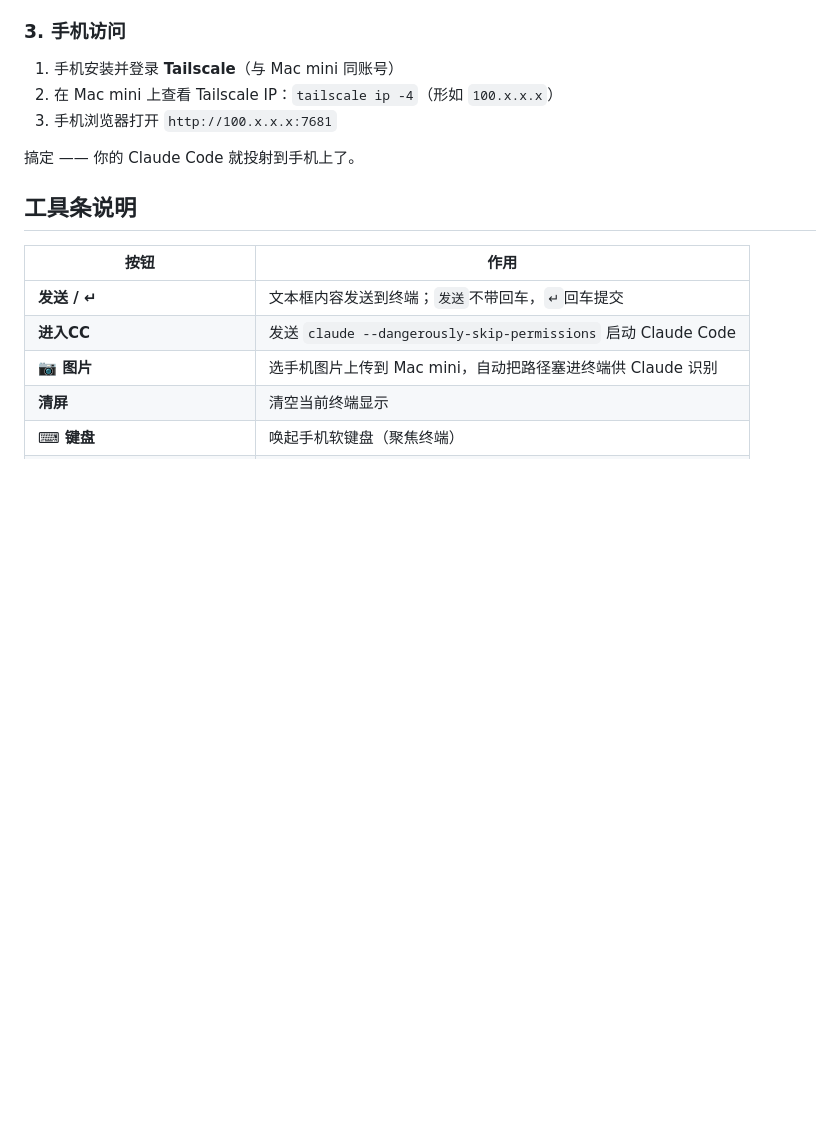
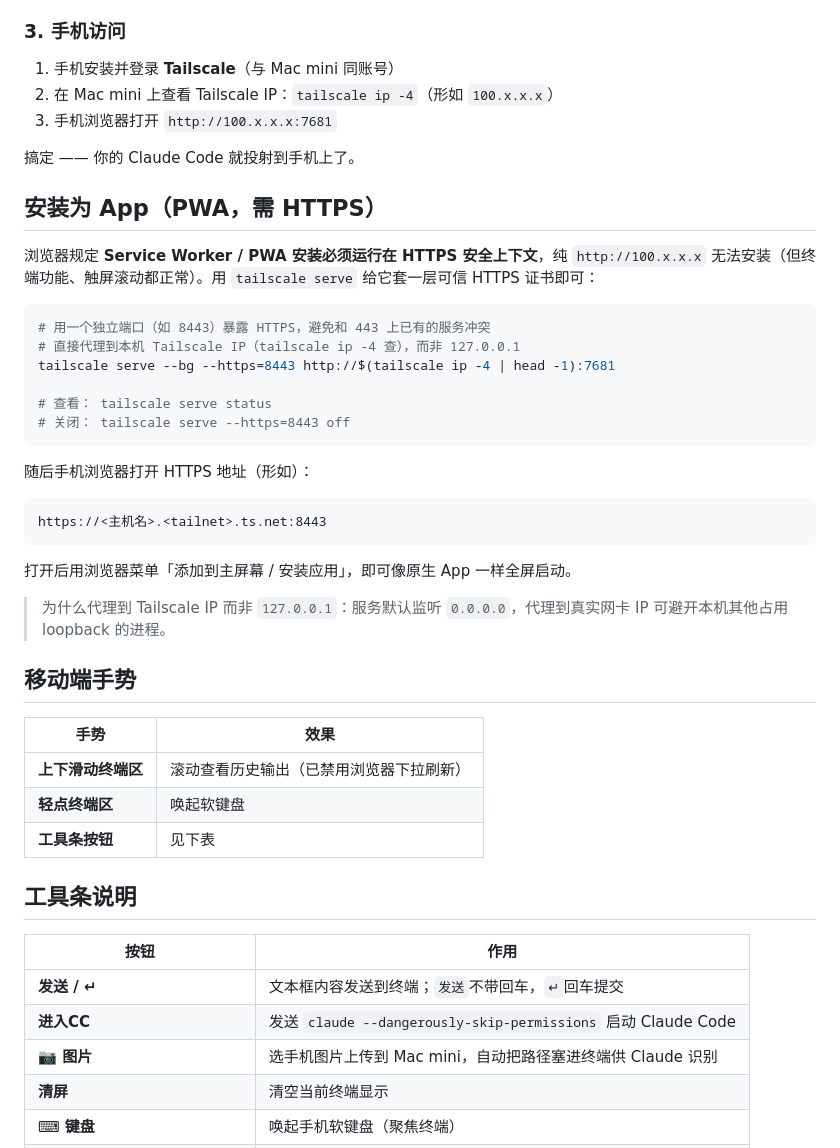
Before and after one commit to wangjs-jacky/claude-web-terminal, a Markdown page: README.md, the part around the change. GitHub-like rendering; blank space fills up the shorter version.

Commit message:
docs: 补充 PWA(HTTPS via tailscale serve) 与移动端手势说明
Generated with [Claude Code](https://claude.ai/code)
via [Happy](https://happy.engineering)

Co-Authored-By: Claude <noreply@anthropic.com>
Co-Authored-By: Happy <yesreply@happy.engineering>

````diff
--- a/README.md
+++ b/README.md
@@ -68,6 +68,37 @@ claude-web-terminal listening on http://0.0.0.0:7681
 
 搞定 —— 你的 Claude Code 就投射到手机上了。
 
+## 安装为 App（PWA，需 HTTPS）
+
+浏览器规定 **Service Worker / PWA 安装必须运行在 HTTPS 安全上下文**，纯 `http://100.x.x.x` 无法安装（但终端功能、触屏滚动都正常）。用 `tailscale serve` 给它套一层可信 HTTPS 证书即可：
+
+```bash
+# 用一个独立端口（如 8443）暴露 HTTPS，避免和 443 上已有的服务冲突
+# 直接代理到本机 Tailscale IP（tailscale ip -4 查），而非 127.0.0.1
+tailscale serve --bg --https=8443 http://$(tailscale ip -4 | head -1):7681
+
+# 查看： tailscale serve status
+# 关闭： tailscale serve --https=8443 off
+```
+
+随后手机浏览器打开 HTTPS 地址（形如）：
+
+```
+https://<主机名>.<tailnet>.ts.net:8443
+```
+
+打开后用浏览器菜单「添加到主屏幕 / 安装应用」，即可像原生 App 一样全屏启动。
+
+> 为什么代理到 Tailscale IP 而非 `127.0.0.1`：服务默认监听 `0.0.0.0`，代理到真实网卡 IP 可避开本机其他占用 loopback 的进程。
+
+## 移动端手势
+
+| 手势 | 效果 |
+|------|------|
+| **上下滑动终端区** | 滚动查看历史输出（已禁用浏览器下拉刷新） |
+| **轻点终端区** | 唤起软键盘 |
+| **工具条按钮** | 见下表 |
+
 ## 工具条说明
 
 | 按钮 | 作用 |
````
